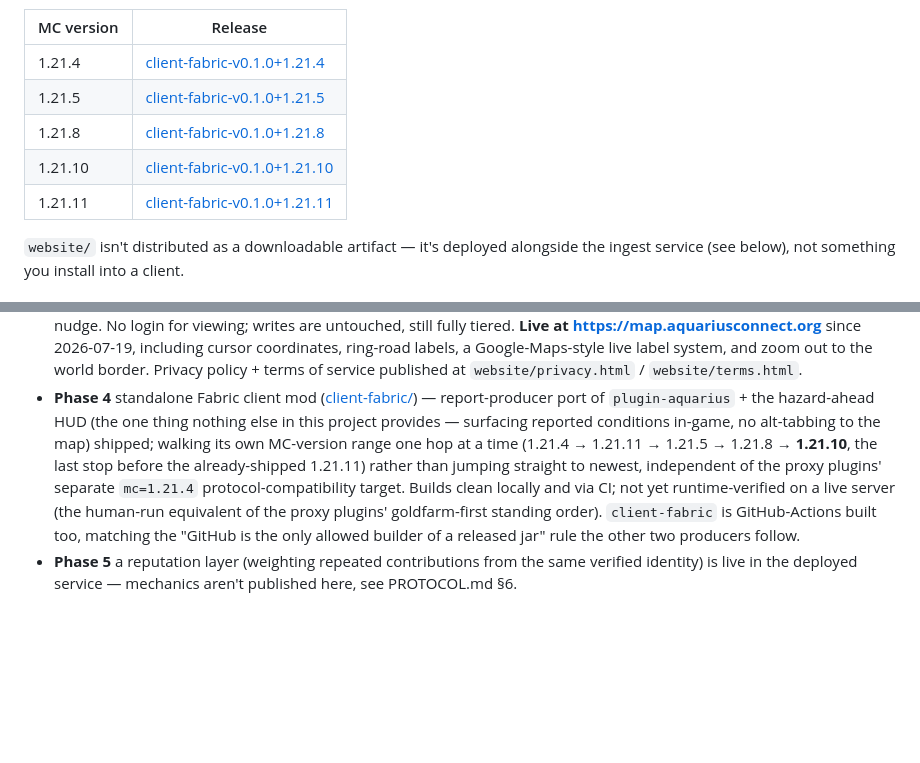
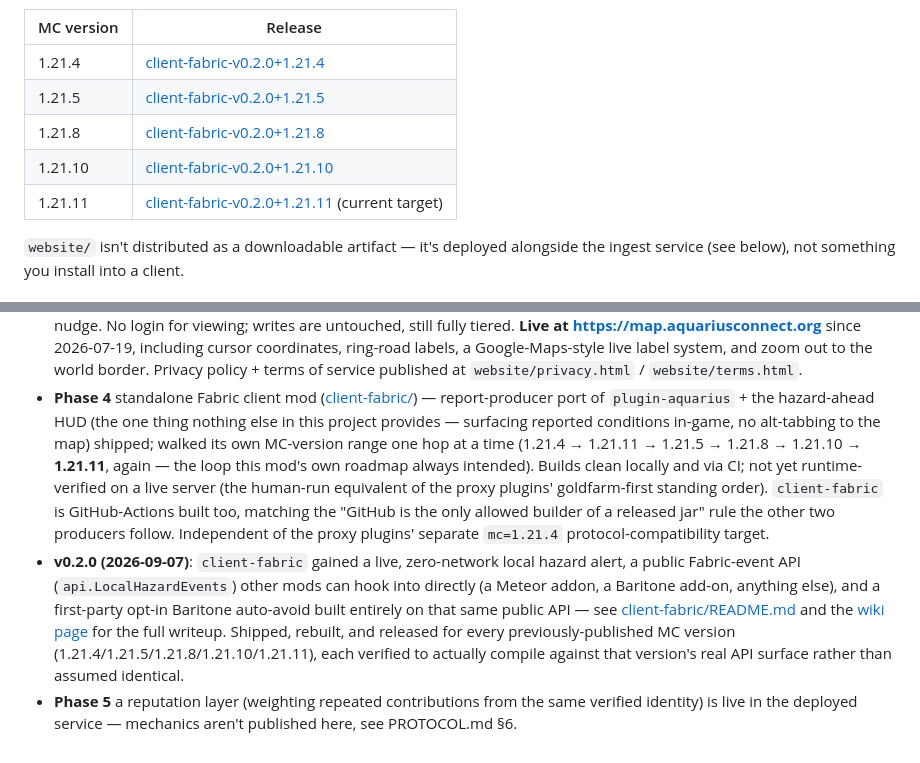
Before and after one commit to aquariusnetwork9/Aquarius-Road-Department, a Markdown page: README.md, 2 parts joined by grey strips. Drawn GitHub-style; blank space fills up the shorter version.

Commit message:
README: point client-fabric downloads at v0.2.0, note the new featureset
Co-Authored-By: Claude Sonnet 5 <noreply@anthropic.com>

```diff
--- a/README.md
+++ b/README.md
@@ -60,11 +60,11 @@ game version instead of hunting for "the" download:
 
 | MC version | Release |
 |---|---|
-| 1.21.4 | [client-fabric-v0.1.0+1.21.4](https://github.com/aquariusnetwork9/Aquarius-Road-Department/releases/tag/client-fabric-v0.1.0+1.21.4) |
-| 1.21.5 | [client-fabric-v0.1.0+1.21.5](https://github.com/aquariusnetwork9/Aquarius-Road-Department/releases/tag/client-fabric-v0.1.0+1.21.5) |
-| 1.21.8 | [client-fabric-v0.1.0+1.21.8](https://github.com/aquariusnetwork9/Aquarius-Road-Department/releases/tag/client-fabric-v0.1.0+1.21.8) |
-| 1.21.10 | [client-fabric-v0.1.0+1.21.10](https://github.com/aquariusnetwork9/Aquarius-Road-Department/releases/tag/client-fabric-v0.1.0+1.21.10) |
-| 1.21.11 | [client-fabric-v0.1.0+1.21.11](https://github.com/aquariusnetwork9/Aquarius-Road-Department/releases/tag/client-fabric-v0.1.0+1.21.11) |
+| 1.21.4 | [client-fabric-v0.2.0+1.21.4](https://github.com/aquariusnetwork9/Aquarius-Road-Department/releases/tag/client-fabric-v0.2.0+1.21.4) |
+| 1.21.5 | [client-fabric-v0.2.0+1.21.5](https://github.com/aquariusnetwork9/Aquarius-Road-Department/releases/tag/client-fabric-v0.2.0+1.21.5) |
+| 1.21.8 | [client-fabric-v0.2.0+1.21.8](https://github.com/aquariusnetwork9/Aquarius-Road-Department/releases/tag/client-fabric-v0.2.0+1.21.8) |
+| 1.21.10 | [client-fabric-v0.2.0+1.21.10](https://github.com/aquariusnetwork9/Aquarius-Road-Department/releases/tag/client-fabric-v0.2.0+1.21.10) |
+| 1.21.11 | [client-fabric-v0.2.0+1.21.11](https://github.com/aquariusnetwork9/Aquarius-Road-Department/releases/tag/client-fabric-v0.2.0+1.21.11) (current target) |
 
 `website/` isn't distributed as a downloadable artifact — it's deployed alongside the ingest
 service (see below), not something you install into a client.
@@ -143,14 +143,21 @@ for a server you run or contribute to, reach out to a maintainer — see PROTOCO
   `website/privacy.html` / `website/terms.html`.
 - **Phase 4** standalone Fabric client mod ([client-fabric/](client-fabric/)) — report-producer
   port of `plugin-aquarius` + the hazard-ahead HUD (the one thing nothing else in this project
-  provides — surfacing reported conditions in-game, no alt-tabbing to the map) shipped; walking
-  its own MC-version range one hop at a time (1.21.4 → 1.21.11 → 1.21.5 → 1.21.8 → **1.21.10**,
-  the last stop before the already-shipped 1.21.11) rather than jumping straight to newest,
-  independent of the proxy plugins' separate `mc=1.21.4` protocol-compatibility target. Builds
-  clean locally and via CI; not yet runtime-verified on a live server (the human-run equivalent
-  of the proxy plugins' goldfarm-first standing order). `client-fabric` is GitHub-Actions built
-  too, matching the "GitHub is the only allowed builder of a released jar" rule the other two
-  producers follow.
+  provides — surfacing reported conditions in-game, no alt-tabbing to the map) shipped; walked
+  its own MC-version range one hop at a time (1.21.4 → 1.21.11 → 1.21.5 → 1.21.8 → 1.21.10 →
+  **1.21.11**, again — the loop this mod's own roadmap always intended). Builds clean locally and
+  via CI; not yet runtime-verified on a live server (the human-run equivalent of the proxy
+  plugins' goldfarm-first standing order). `client-fabric` is GitHub-Actions built too, matching
+  the "GitHub is the only allowed builder of a released jar" rule the other two producers follow.
+  Independent of the proxy plugins' separate `mc=1.21.4` protocol-compatibility target.
+- **v0.2.0 (2026-09-07)**: `client-fabric` gained a live, zero-network local hazard alert, a
+  public Fabric-event API (`api.LocalHazardEvents`) other mods can hook into directly (a Meteor
+  addon, a Baritone add-on, anything else), and a first-party opt-in Baritone auto-avoid built
+  entirely on that same public API — see [client-fabric/README.md](client-fabric/README.md) and
+  the [wiki page](https://github.com/aquariusnetwork9/Aquarius-Road-Department/wiki/Local-Hazard-Alert-and-Addon-API)
+  for the full writeup. Shipped, rebuilt, and released for every previously-published MC version
+  (1.21.4/1.21.5/1.21.8/1.21.10/1.21.11), each verified to actually compile against that version's
+  real API surface rather than assumed identical.
 - **Phase 5** a reputation layer (weighting repeated contributions from the same verified
   identity) is live in the deployed service — mechanics aren't published here, see PROTOCOL.md
   §6.
```
